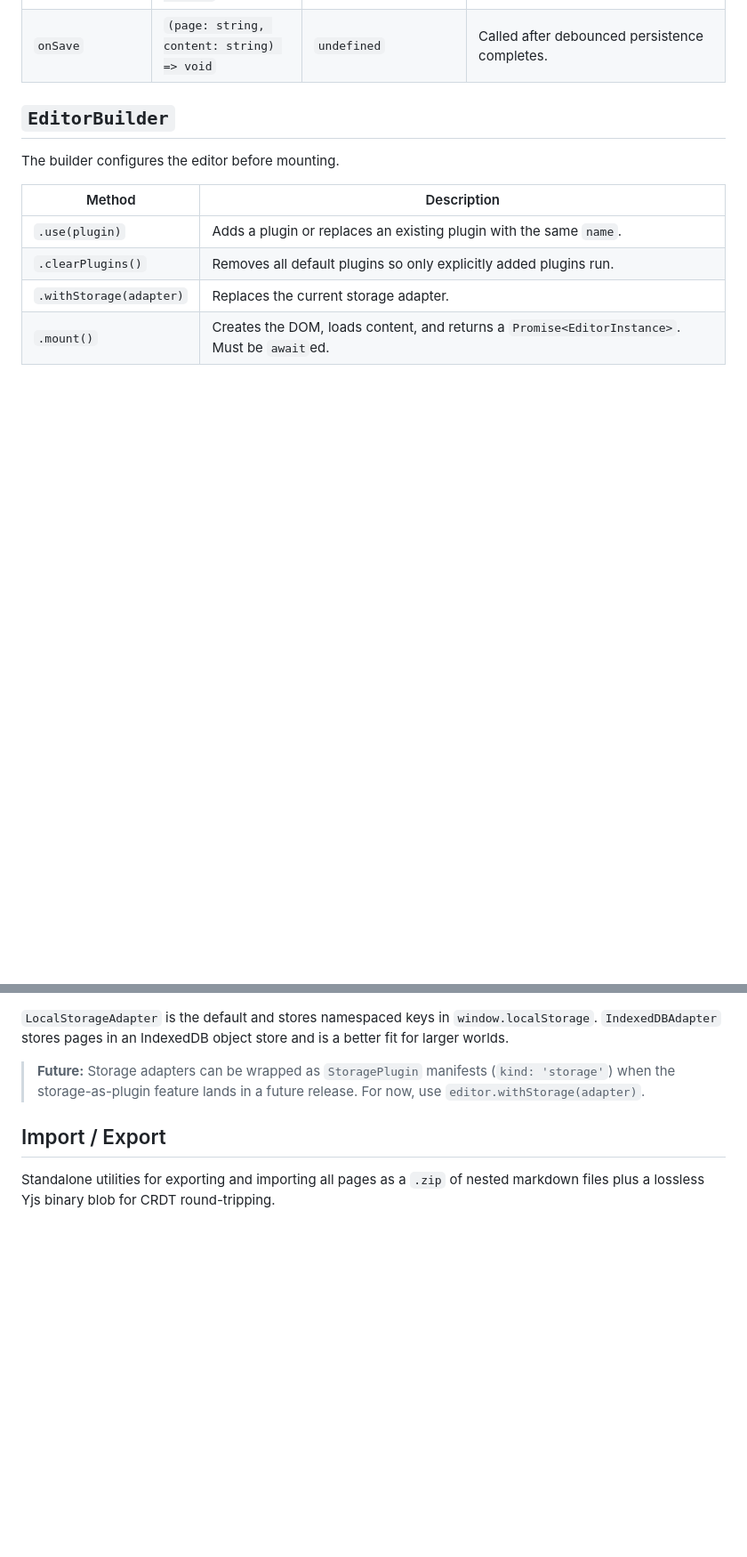
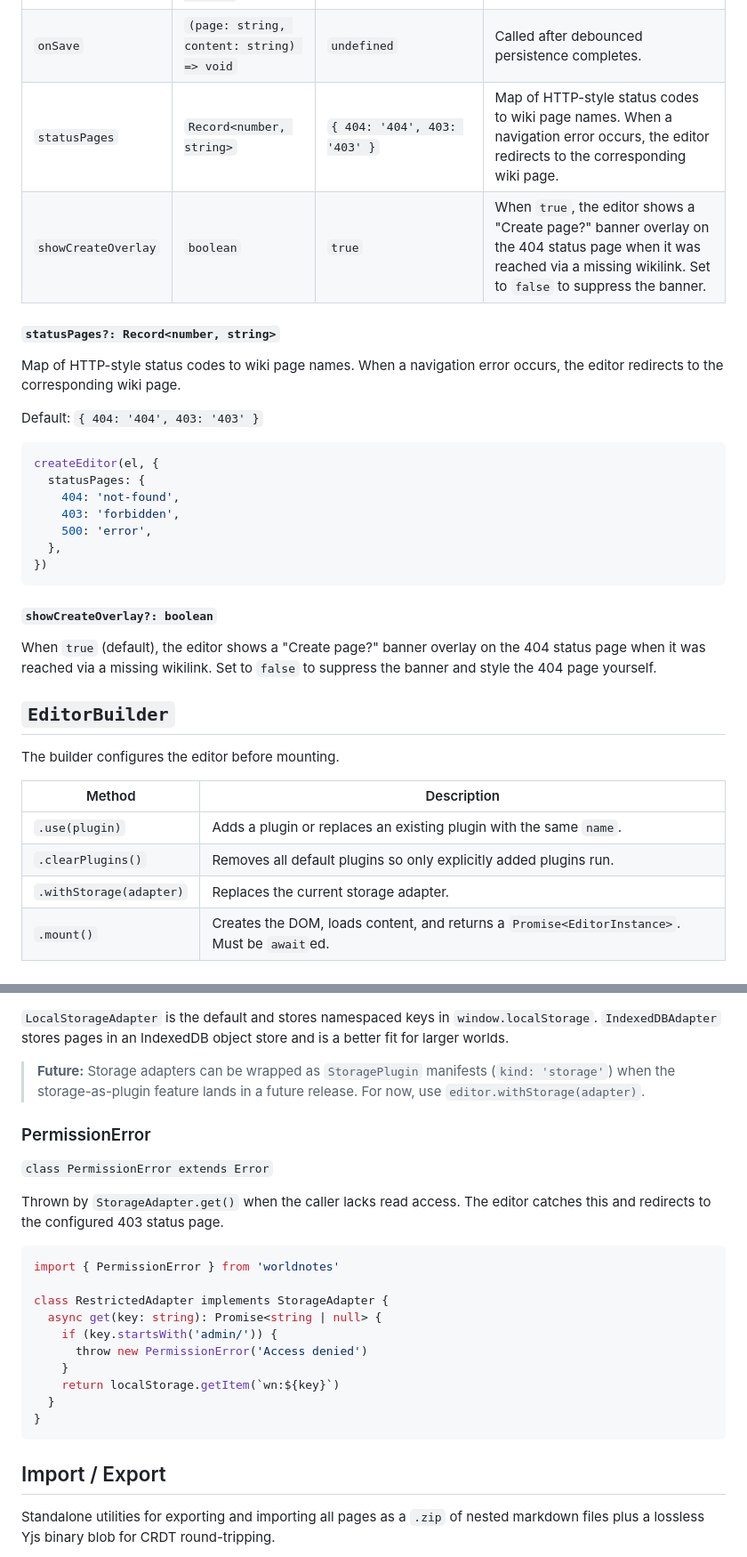
Before and after one commit to AlexMason/worldnotes, a Markdown page: docs/api.md, 2 parts joined by grey strips. Shown at 89% size. Drawn GitHub-style; blank space fills up the shorter version.

Commit message:
docs: document status pages feature in api.md

````diff
--- a/docs/api.md
+++ b/docs/api.md
@@ -30,6 +30,31 @@ Creates an `EditorBuilder` for an existing `HTMLElement`.
 | `onTrailChange` | `(trail: string[]) => void` | `undefined` | Called whenever breadcrumbs change. |
 | `onPageLoad` | `(page: string, content: string) => void` | `undefined` | Called after content loads into the editor. |
 | `onSave` | `(page: string, content: string) => void` | `undefined` | Called after debounced persistence completes. |
+| `statusPages` | `Record<number, string>` | `{ 404: '404', 403: '403' }` | Map of HTTP-style status codes to wiki page names. When a navigation error occurs, the editor redirects to the corresponding wiki page. |
+| `showCreateOverlay` | `boolean` | `true` | When `true`, the editor shows a "Create page?" banner overlay on the 404 status page when it was reached via a missing wikilink. Set to `false` to suppress the banner. |
+
+#### `statusPages?: Record<number, string>`
+
+Map of HTTP-style status codes to wiki page names. When a navigation error
+occurs, the editor redirects to the corresponding wiki page.
+
+Default: `{ 404: '404', 403: '403' }`
+
+```ts
+createEditor(el, {
+  statusPages: {
+    404: 'not-found',
+    403: 'forbidden',
+    500: 'error',
+  },
+})
+```
+
+#### `showCreateOverlay?: boolean`
+
+When `true` (default), the editor shows a "Create page?" banner overlay on
+the 404 status page when it was reached via a missing wikilink. Set to `false`
+to suppress the banner and style the 404 page yourself.
 
 ## `EditorBuilder`
 
@@ -180,6 +205,26 @@ class RemoteStorage implements StorageAdapter {
 > **Future:** Storage adapters can be wrapped as `StoragePlugin` manifests (`kind: 'storage'`)
 > when the storage-as-plugin feature lands in a future release. For now, use
 > `editor.withStorage(adapter)`.
+
+### PermissionError
+
+`class PermissionError extends Error`
+
+Thrown by `StorageAdapter.get()` when the caller lacks read access. The editor
+catches this and redirects to the configured 403 status page.
+
+```ts
+import { PermissionError } from 'worldnotes'
+
+class RestrictedAdapter implements StorageAdapter {
+  async get(key: string): Promise<string | null> {
+    if (key.startsWith('admin/')) {
+      throw new PermissionError('Access denied')
+    }
+    return localStorage.getItem(`wn:${key}`)
+  }
+}
+```
 
 ## Import / Export
 
````
